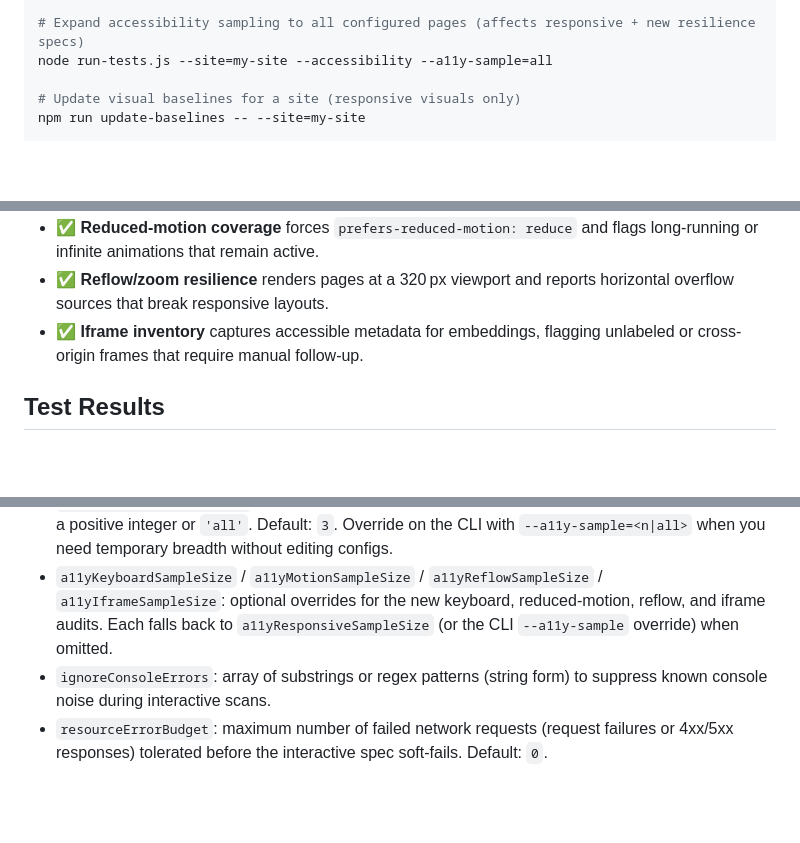
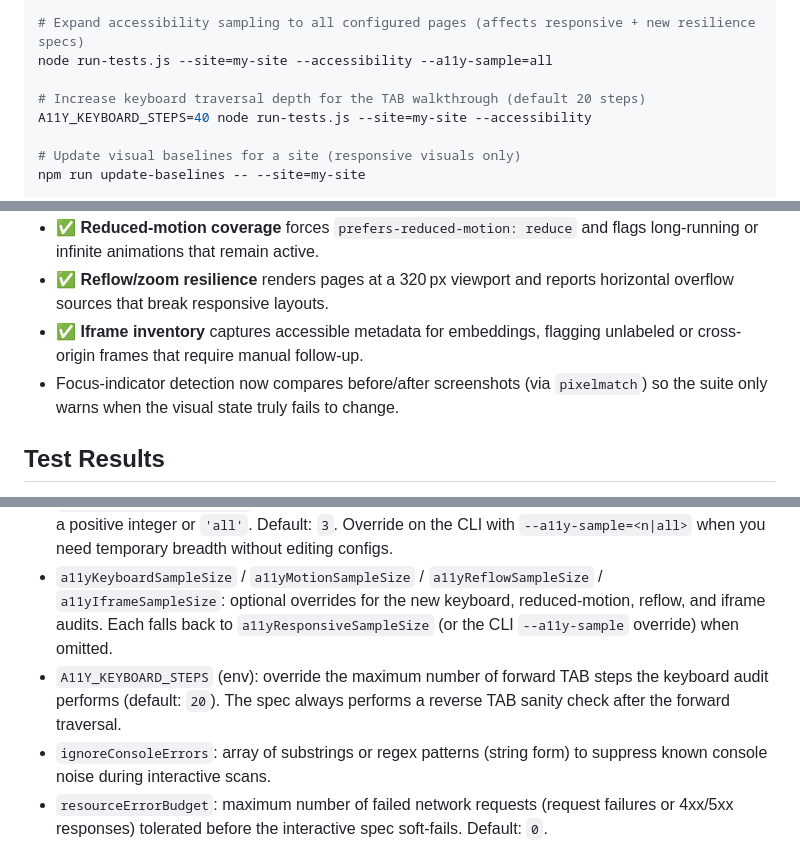
Before and after one commit to SpyrosBou/website-testing, a Markdown page: README.md, 3 parts joined by grey strips. GitHub-like rendering; blank space fills up the shorter version.

Commit message:
docs: reflect accessibility suite upgrades

```diff
--- a/README.md
+++ b/README.md
@@ -194,6 +194,9 @@ node run-tests.js --site=my-site --accessibility --a11y-tags=wcag
 # Expand accessibility sampling to all configured pages (affects responsive + new resilience specs)
 node run-tests.js --site=my-site --accessibility --a11y-sample=all
 
+# Increase keyboard traversal depth for the TAB walkthrough (default 20 steps)
+A11Y_KEYBOARD_STEPS=40 node run-tests.js --site=my-site --accessibility
+
 # Update visual baselines for a site (responsive visuals only)
 npm run update-baselines -- --site=my-site
 
@@ -261,6 +264,7 @@ All other shared suites (infrastructure, links, accessibility, responsive struct
 - ✅ **Reduced-motion coverage** forces `prefers-reduced-motion: reduce` and flags long-running or infinite animations that remain active.
 - ✅ **Reflow/zoom resilience** renders pages at a 320 px viewport and reports horizontal overflow sources that break responsive layouts.
 - ✅ **Iframe inventory** captures accessible metadata for embeddings, flagging unlabeled or cross-origin frames that require manual follow-up.
+- Focus-indicator detection now compares before/after screenshots (via `pixelmatch`) so the suite only warns when the visual state truly fails to change.
 
 ## Test Results
 
@@ -348,6 +352,7 @@ Tests run on:
 - `a11yMode`: how accessibility specs behave. `"gate"` (default) aggregates violations across all pages/viewports and fails once at the end; `"audit"` logs the summary without failing so you can review issues without blocking the pipeline.
 - `a11yResponsiveSampleSize`: number of pages (per viewport) for the responsive a11y sweep. Accepts a positive integer or `'all'`. Default: `3`. Override on the CLI with `--a11y-sample=<n|all>` when you need temporary breadth without editing configs.
 - `a11yKeyboardSampleSize` / `a11yMotionSampleSize` / `a11yReflowSampleSize` / `a11yIframeSampleSize`: optional overrides for the new keyboard, reduced-motion, reflow, and iframe audits. Each falls back to `a11yResponsiveSampleSize` (or the CLI `--a11y-sample` override) when omitted.
+- `A11Y_KEYBOARD_STEPS` (env): override the maximum number of forward TAB steps the keyboard audit performs (default: `20`). The spec always performs a reverse TAB sanity check after the forward traversal.
 - `ignoreConsoleErrors`: array of substrings or regex patterns (string form) to suppress known console noise during interactive scans.
 - `resourceErrorBudget`: maximum number of failed network requests (request failures or 4xx/5xx responses) tolerated before the interactive spec soft-fails. Default: `0`.
 
```
Also changed, not shown: AGENTS.md (+1 -0 lines), report.md (+23 -18 lines).
